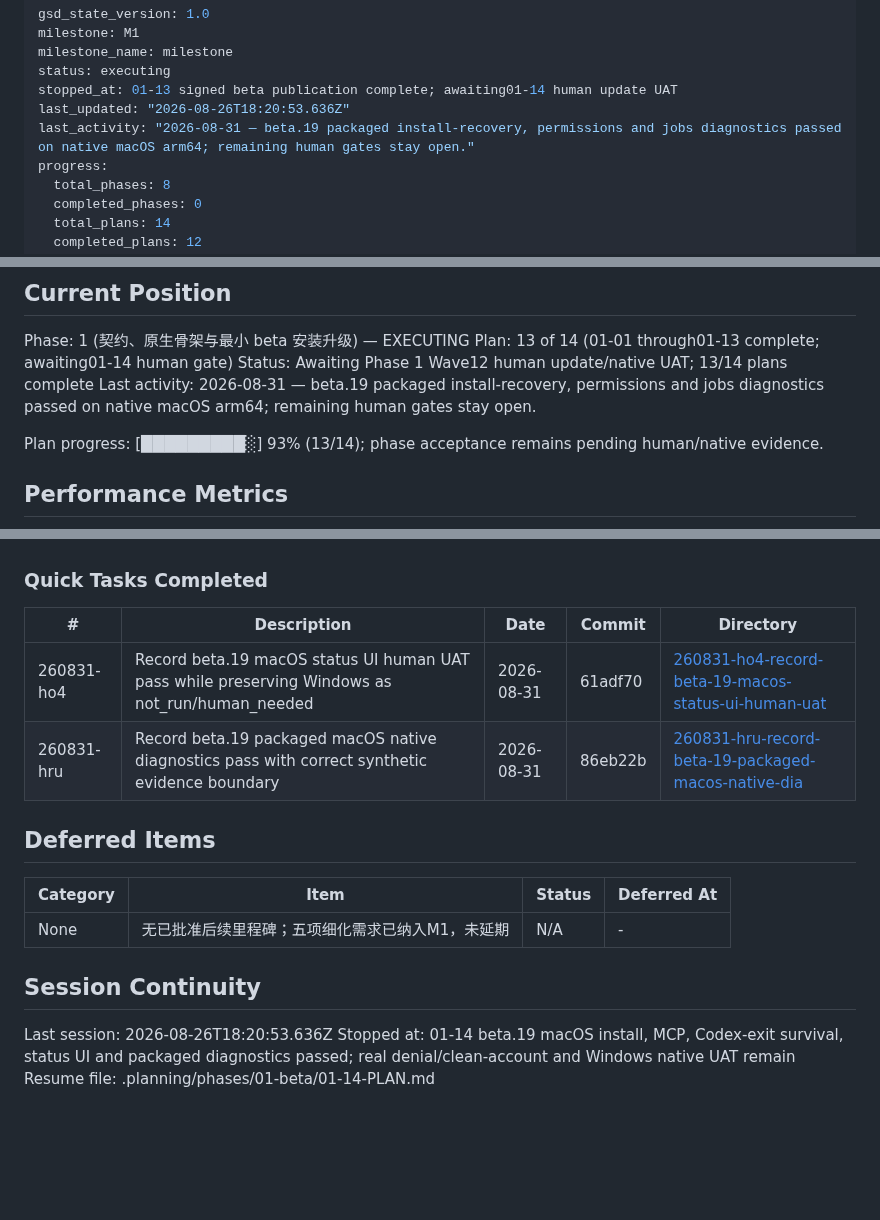
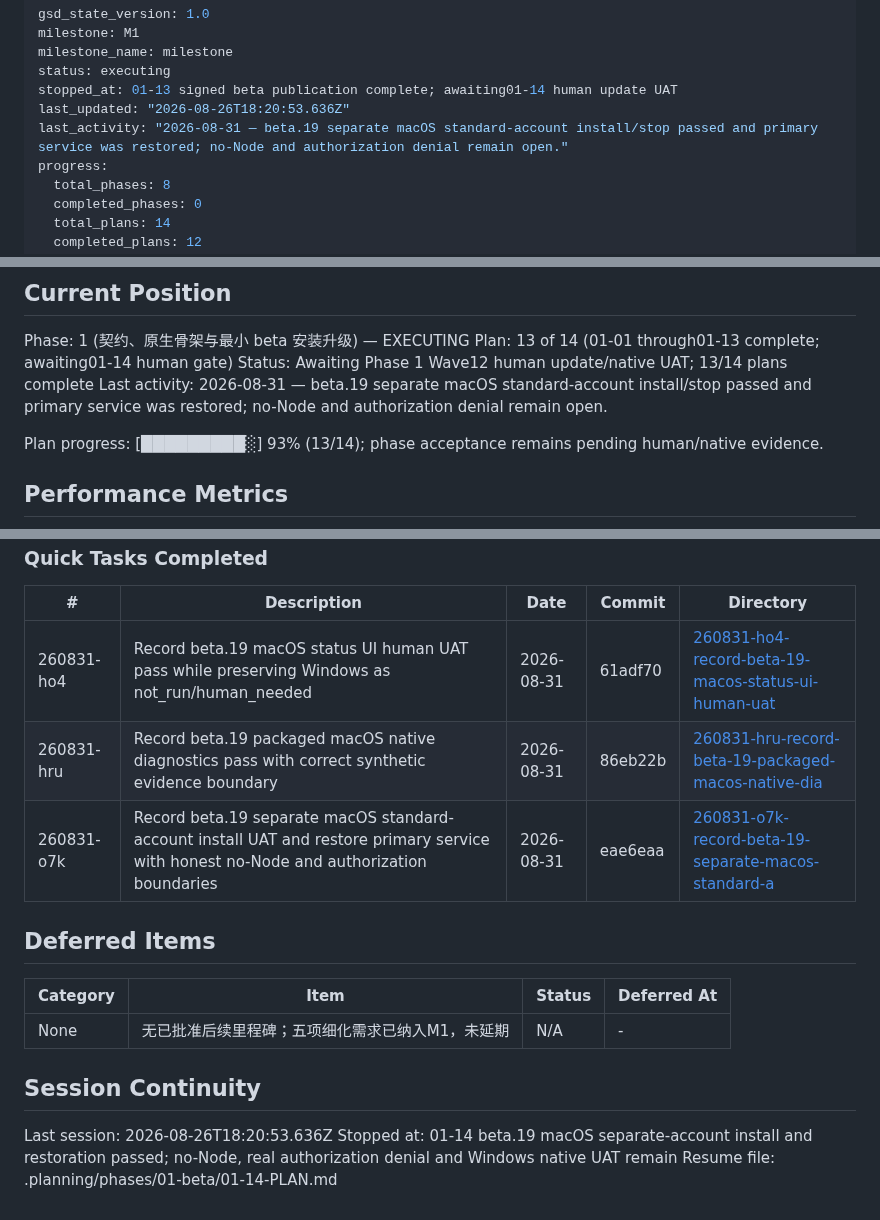
Before and after one commit to returdex/AutoED, a Markdown page: .planning/STATE.md, 3 parts joined by grey strips. Drawn GitHub-style; blank space fills up the shorter version.

Commit message:
docs: update separate-account UAT state

```diff
--- a/.planning/STATE.md
+++ b/.planning/STATE.md
@@ -5,7 +5,7 @@ milestone_name: milestone
 status: executing
 stopped_at: 01-13 signed beta publication complete; awaiting01-14 human update UAT
 last_updated: "2026-08-26T18:20:53.636Z"
-last_activity: "2026-08-31 — beta.19 packaged install-recovery, permissions and jobs diagnostics passed on native macOS arm64; remaining human gates stay open."
+last_activity: "2026-08-31 — beta.19 separate macOS standard-account install/stop passed and primary service was restored; no-Node and authorization denial remain open."
 progress:
   total_phases: 8
   completed_phases: 0
@@ -28,7 +28,7 @@ See: .planning/PROJECT.md (updated 2026-08-26); AGENTS.md governs hard gates.
 Phase: 1 (契约、原生骨架与最小 beta 安装升级) — EXECUTING
 Plan: 13 of 14 (01-01 through01-13 complete; awaiting01-14 human gate)
 Status: Awaiting Phase 1 Wave12 human update/native UAT; 13/14 plans complete
-Last activity: 2026-08-31 — beta.19 packaged install-recovery, permissions and jobs diagnostics passed on native macOS arm64; remaining human gates stay open.
+Last activity: 2026-08-31 — beta.19 separate macOS standard-account install/stop passed and primary service was restored; no-Node and authorization denial remain open.
 
 Plan progress: [█████████░] 93% (13/14); phase acceptance remains pending human/native evidence.
 
@@ -89,6 +89,7 @@ Full decisions: PROJECT.md Key Decisions; acceptance rules: VALIDATION-STRATEGY.
 |---|-------------|------|--------|-----------|
 | 260831-ho4 | Record beta.19 macOS status UI human UAT pass while preserving Windows as not_run/human_needed | 2026-08-31 | 61adf70 | [260831-ho4-record-beta-19-macos-status-ui-human-uat](./quick/260831-ho4-record-beta-19-macos-status-ui-human-uat/) |
 | 260831-hru | Record beta.19 packaged macOS native diagnostics pass with correct synthetic evidence boundary | 2026-08-31 | 86eb22b | [260831-hru-record-beta-19-packaged-macos-native-dia](./quick/260831-hru-record-beta-19-packaged-macos-native-dia/) |
+| 260831-o7k | Record beta.19 separate macOS standard-account install UAT and restore primary service with honest no-Node and authorization boundaries | 2026-08-31 | eae6eaa | [260831-o7k-record-beta-19-separate-macos-standard-a](./quick/260831-o7k-record-beta-19-separate-macos-standard-a/) |
 
 ## Deferred Items
 
@@ -99,5 +100,5 @@ Full decisions: PROJECT.md Key Decisions; acceptance rules: VALIDATION-STRATEGY.
 ## Session Continuity
 
 Last session: 2026-08-26T18:20:53.636Z
-Stopped at: 01-14 beta.19 macOS install, MCP, Codex-exit survival, status UI and packaged diagnostics passed; real denial/clean-account and Windows native UAT remain
+Stopped at: 01-14 beta.19 macOS separate-account install and restoration passed; no-Node, real authorization denial and Windows native UAT remain
 Resume file: .planning/phases/01-beta/01-14-PLAN.md
```
Also changed, not shown: other parts of .planning/STATE.md (+1 -1 lines).
